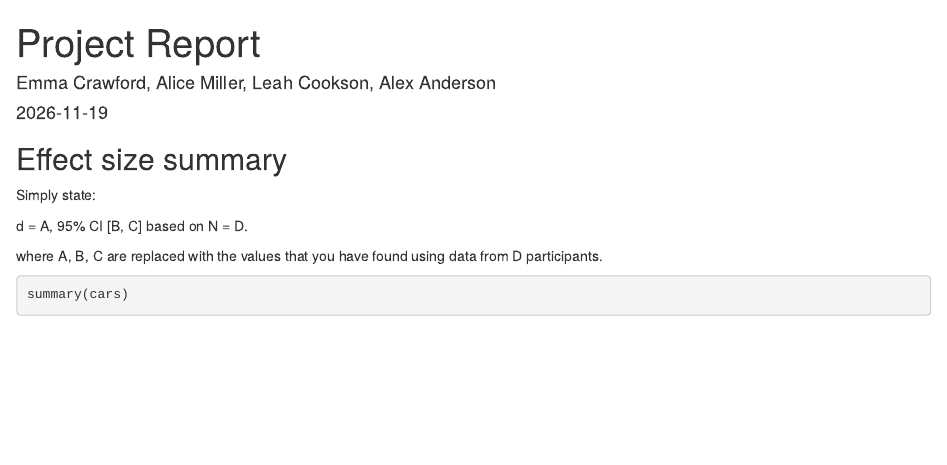
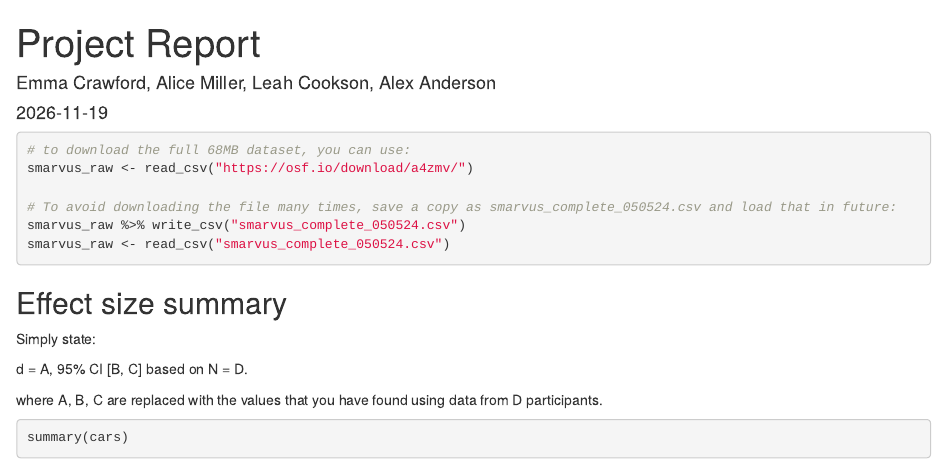
Before and after one commit to EmmaSC05/Stats-Ed-A2, an R Markdown document (Project Report.Rmd): the page in a window 1100 px wide, from its top. Rendered offline with R 4.5, knitr and Pandoc, with nearby package versions.

Commit message:
added data download chunk

````diff
--- a/Project Report.Rmd
+++ b/Project Report.Rmd
@@ -5,12 +5,20 @@ output: html_document
 date: "2026-11-19"
 
 ---
-
 ```{r setup, include=FALSE}
 knitr::opts_chunk$set(echo = TRUE)
 
 library(tidyverse)
 ```
+```{r download packages, eval=FALSE}
+# to download the full 68MB dataset, you can use:
+smarvus_raw <- read_csv("https://osf.io/download/a4zmv/")
+
+# To avoid downloading the file many times, save a copy as smarvus_complete_050524.csv and load that in future:
+smarvus_raw %>% write_csv("smarvus_complete_050524.csv")
+smarvus_raw <- read_csv("smarvus_complete_050524.csv")
+```
+
 
 ## Effect size summary
 
````
